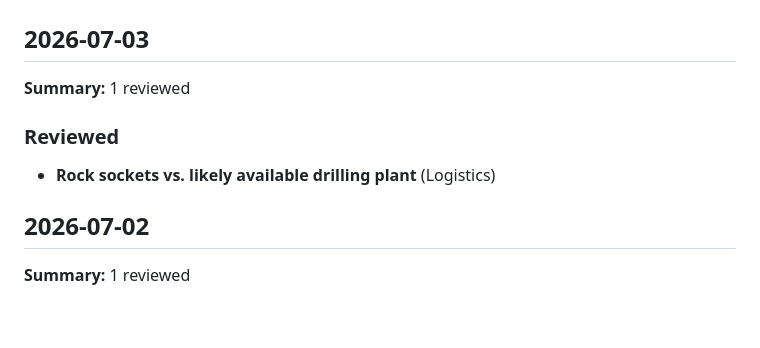
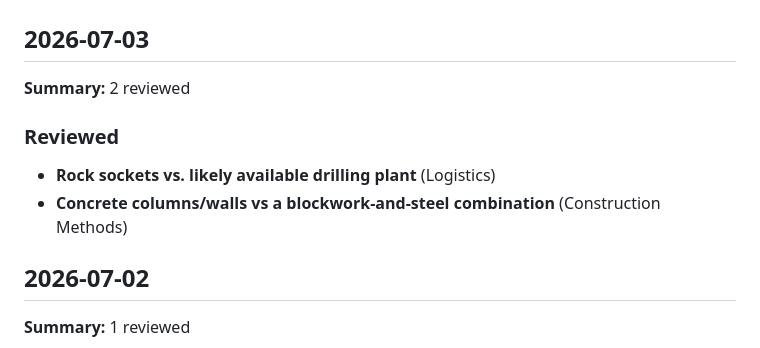
Before and after one commit to David-Reset/Concrete-Structures-Constructability-Framework, a Markdown page: docs/CHANGELOG.md, the part around the change. Rendered like a GitHub page; blank space fills up the shorter version.

```diff
--- a/docs/CHANGELOG.md
+++ b/docs/CHANGELOG.md
@@ -2,10 +2,11 @@
 
 ## 2026-07-03
 
-**Summary:** 1 reviewed
+**Summary:** 2 reviewed
 
 ### Reviewed
 - **Rock sockets vs. likely available drilling plant** (Logistics)
+- **Concrete columns/walls vs a blockwork-and-steel combination** (Construction Methods)
 
 ## 2026-07-02
 
```
